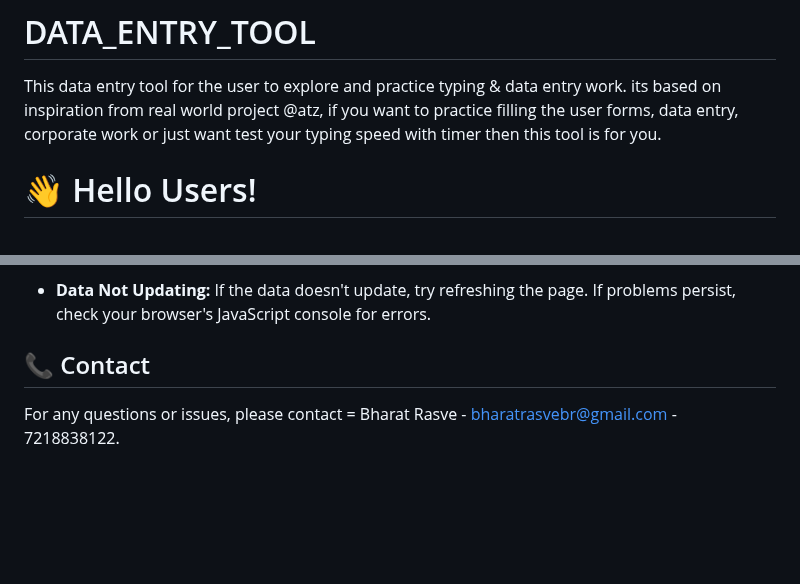
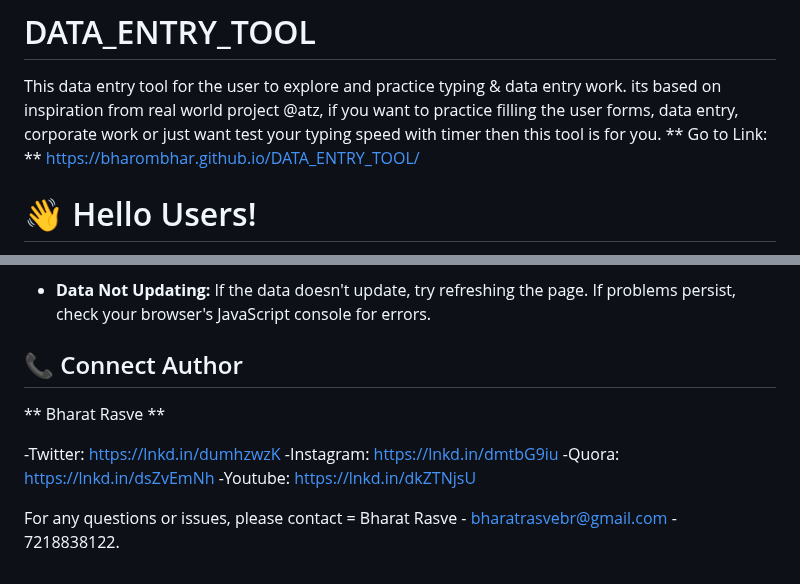
Before and after one commit to bharombhar/DATA_ENTRY_TOOL, a Markdown page: README.md, 2 parts joined by grey strips. GitHub-like rendering; blank space fills up the shorter version.

Commit message:
Update README.md
added link to author's social

```diff
--- a/README.md
+++ b/README.md
@@ -1,5 +1,8 @@
 # DATA_ENTRY_TOOL
 This data entry tool for the user to explore and practice typing & data entry work. its based on inspiration from real world project @atz, if you want to practice filling the user forms, data entry, corporate work or just want test your typing speed with timer then this tool is for you.
+** Go to Link: ** https://bharombhar.github.io/DATA_ENTRY_TOOL/
+
+
 # 👋 Hello Users!
 
 This web tool is a multi-step form designed to generate and display random data related to customer records. It includes a timer to track how long you interact with the form. No actual data is saved or transmitted. This tool is for demonstration and testing purposes.
@@ -95,6 +98,13 @@ This web tool is a multi-step form designed to generate and display random data
 
 * **Data Not Updating:** If the data doesn't update, try refreshing the page. If problems persist, check your browser's JavaScript console for errors.
 
-## 📞 Contact
+## 📞 Connect Author
+** Bharat Rasve **
+
+-Twitter: https://lnkd.in/dumhzwzK
+-Instagram: https://lnkd.in/dmtbG9iu
+-Quora: https://lnkd.in/dsZvEmNh
+-Youtube: https://lnkd.in/dkZTNjsU
+
 
 For any questions or issues, please contact = Bharat Rasve - bharatrasvebr@gmail.com - 7218838122.
```
